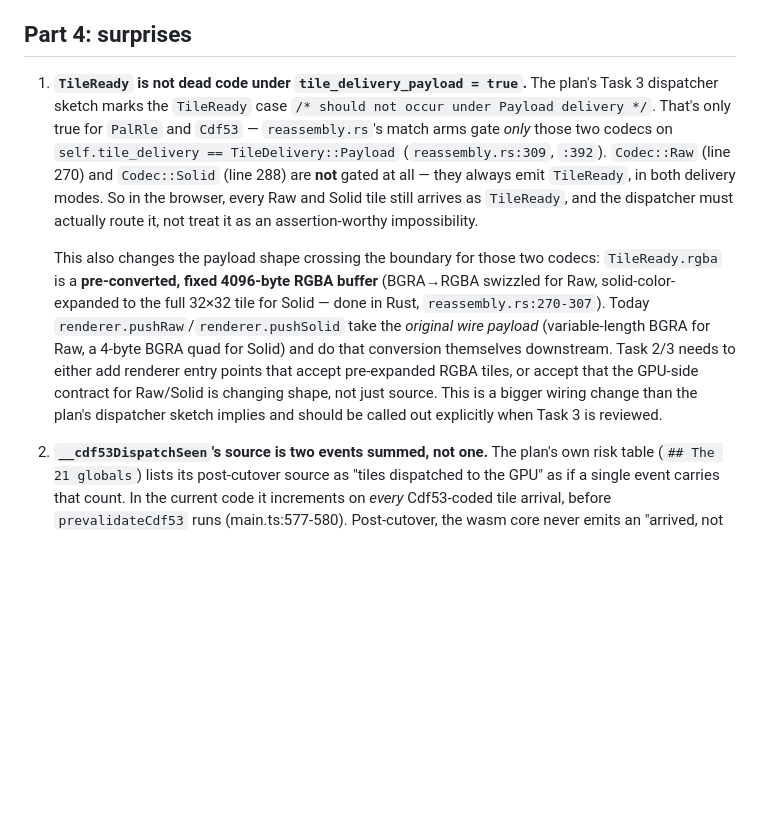
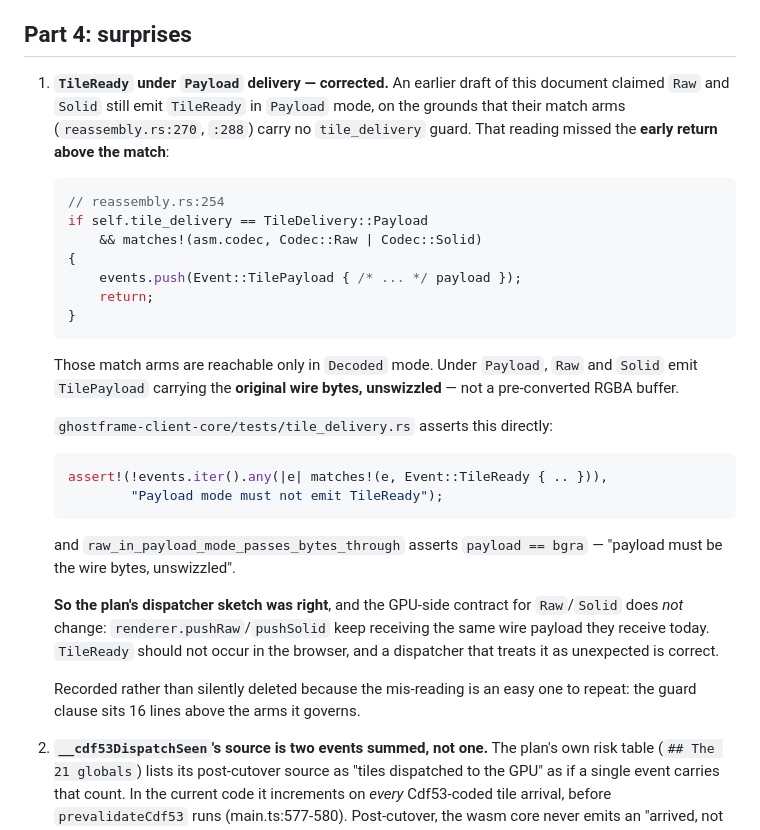
Before and after one commit to mountain-reverie/ghostframe, a Markdown page: docs/specs/wasm-cutover-main-ts-map.md, the part around one of its changes. Drawn GitHub-style; blank space fills up the shorter version.

Commit message:
docs: correct the TileReady claim in the main.ts map
The map said Raw/Solid still emit TileReady under Payload delivery,
because their match arms carry no tile_delivery guard. That missed the
early return 16 lines above the match, which handles exactly those two
codecs and returns before the arms are reachable.

tile_delivery.rs asserts the opposite outright — "Payload mode must not
emit TileReady" — and that Raw's payload is the unswizzled wire bytes.
So the GPU-side contract for Raw/Solid does not change, and the plan's
dispatcher sketch was correct.

Kept as a recorded correction rather than a silent edit: the guard sits
far enough above the arms that the mis-reading is easy to repeat.

Co-Authored-By: Claude Opus 5 (1M context) <noreply@anthropic.com>
Claude-Session: https://claude.ai/code/session_01Xf6b1BvvAorBLN82WrJroq

````diff
--- a/docs/specs/wasm-cutover-main-ts-map.md
+++ b/docs/specs/wasm-cutover-main-ts-map.md
@@ -186,28 +186,44 @@ regression.
 
 ## Part 4: surprises
 
-1. **`TileReady` is not dead code under `tile_delivery_payload = true`.**
-   The plan's Task 3 dispatcher sketch marks the `TileReady` case
-   `/* should not occur under Payload delivery */`. That's only true for
-   `PalRle` and `Cdf53` — `reassembly.rs`'s match arms gate *only* those two
-   codecs on `self.tile_delivery == TileDelivery::Payload`
-   (`reassembly.rs:309`, `:392`). `Codec::Raw` (line 270) and `Codec::Solid`
-   (line 288) are **not** gated at all — they always emit `TileReady`,
-   in both delivery modes. So in the browser, every Raw and Solid tile
-   still arrives as `TileReady`, and the dispatcher must actually route it,
-   not treat it as an assertion-worthy impossibility.
+1. **`TileReady` under `Payload` delivery — corrected.**
+   An earlier draft of this document claimed `Raw` and `Solid` still emit
+   `TileReady` in `Payload` mode, on the grounds that their match arms
+   (`reassembly.rs:270`, `:288`) carry no `tile_delivery` guard. That reading
+   missed the **early return above the match**:
 
-   This also changes the payload shape crossing the boundary for those two
-   codecs: `TileReady.rgba` is a **pre-converted, fixed 4096-byte RGBA
-   buffer** (BGRA→RGBA swizzled for Raw, solid-color-expanded to the full
-   32×32 tile for Solid — done in Rust, `reassembly.rs:270-307`). Today
-   `renderer.pushRaw`/`renderer.pushSolid` take the *original wire payload*
-   (variable-length BGRA for Raw, a 4-byte BGRA quad for Solid) and do that
-   conversion themselves downstream. Task 2/3 needs to either add renderer
-   entry points that accept pre-expanded RGBA tiles, or accept that the
-   GPU-side contract for Raw/Solid is changing shape, not just source. This
-   is a bigger wiring change than the plan's dispatcher sketch implies and
-   should be called out explicitly when Task 3 is reviewed.
+   ```rust
+   // reassembly.rs:254
+   if self.tile_delivery == TileDelivery::Payload
+       && matches!(asm.codec, Codec::Raw | Codec::Solid)
+   {
+       events.push(Event::TilePayload { /* ... */ payload });
+       return;
+   }
+   ```
+
+   Those match arms are reachable only in `Decoded` mode. Under `Payload`,
+   `Raw` and `Solid` emit `TilePayload` carrying the **original wire bytes,
+   unswizzled** — not a pre-converted RGBA buffer.
+
+   `ghostframe-client-core/tests/tile_delivery.rs` asserts this directly:
+
+   ```rust
+   assert!(!events.iter().any(|e| matches!(e, Event::TileReady { .. })),
+           "Payload mode must not emit TileReady");
+   ```
+
+   and `raw_in_payload_mode_passes_bytes_through` asserts
+   `payload == bgra` — "payload must be the wire bytes, unswizzled".
+
+   **So the plan's dispatcher sketch was right**, and the GPU-side contract
+   for `Raw`/`Solid` does *not* change: `renderer.pushRaw`/`pushSolid` keep
+   receiving the same wire payload they receive today. `TileReady` should not
+   occur in the browser, and a dispatcher that treats it as unexpected is
+   correct.
+
+   Recorded rather than silently deleted because the mis-reading is an easy
+   one to repeat: the guard clause sits 16 lines above the arms it governs.
 
 2. **`__cdf53DispatchSeen`'s source is two events summed, not one.**
    The plan's own risk table (`## The 21 globals`) lists its post-cutover
````
Also changed, not shown: other parts of docs/specs/wasm-cutover-main-ts-map.md (+1 -1 lines).
